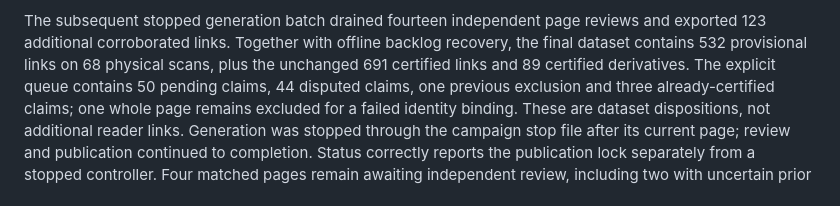
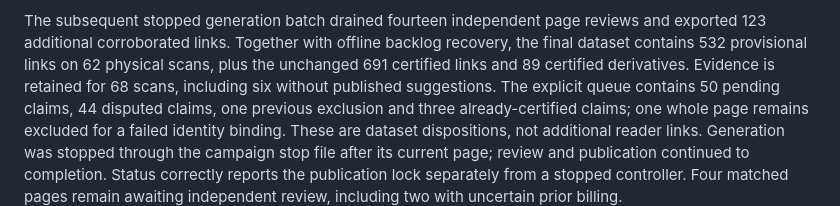
Before and after one commit to nh36/WtSOCR, a Markdown page: docs/BADW_SOURCE_INTEGRATION.md, the part around the change. Rendered like a GitHub page.

Commit message:
Clarify linked scans versus retained provisional page evidence

```diff
--- a/docs/BADW_SOURCE_INTEGRATION.md
+++ b/docs/BADW_SOURCE_INTEGRATION.md
@@ -1196,8 +1196,9 @@ and processing counts. These figures are observations, not new spending approval
 
 The subsequent stopped generation batch drained fourteen independent page reviews
 and exported 123 additional corroborated links. Together with offline backlog
-recovery, the final dataset contains 532 provisional links on 68 physical scans,
-plus the unchanged 691 certified links and 89 certified derivatives. The explicit
+recovery, the final dataset contains 532 provisional links on 62 physical scans,
+plus the unchanged 691 certified links and 89 certified derivatives. Evidence
+is retained for 68 scans, including six without published suggestions. The explicit
 queue contains 50 pending claims, 44 disputed claims, one previous exclusion and
 three already-certified claims; one whole page remains excluded for a failed
 identity binding. These are dataset dispositions, not additional reader links.
```
